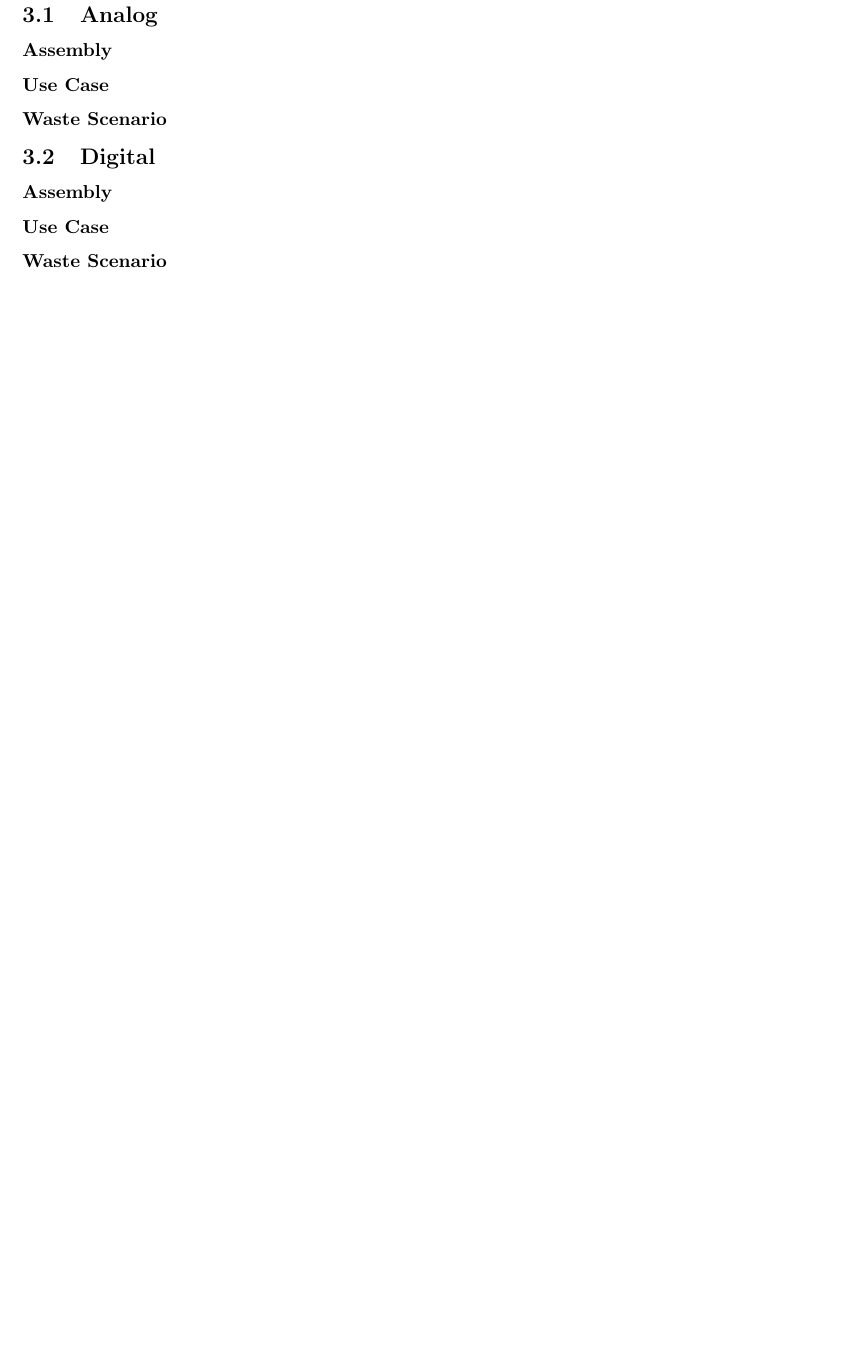
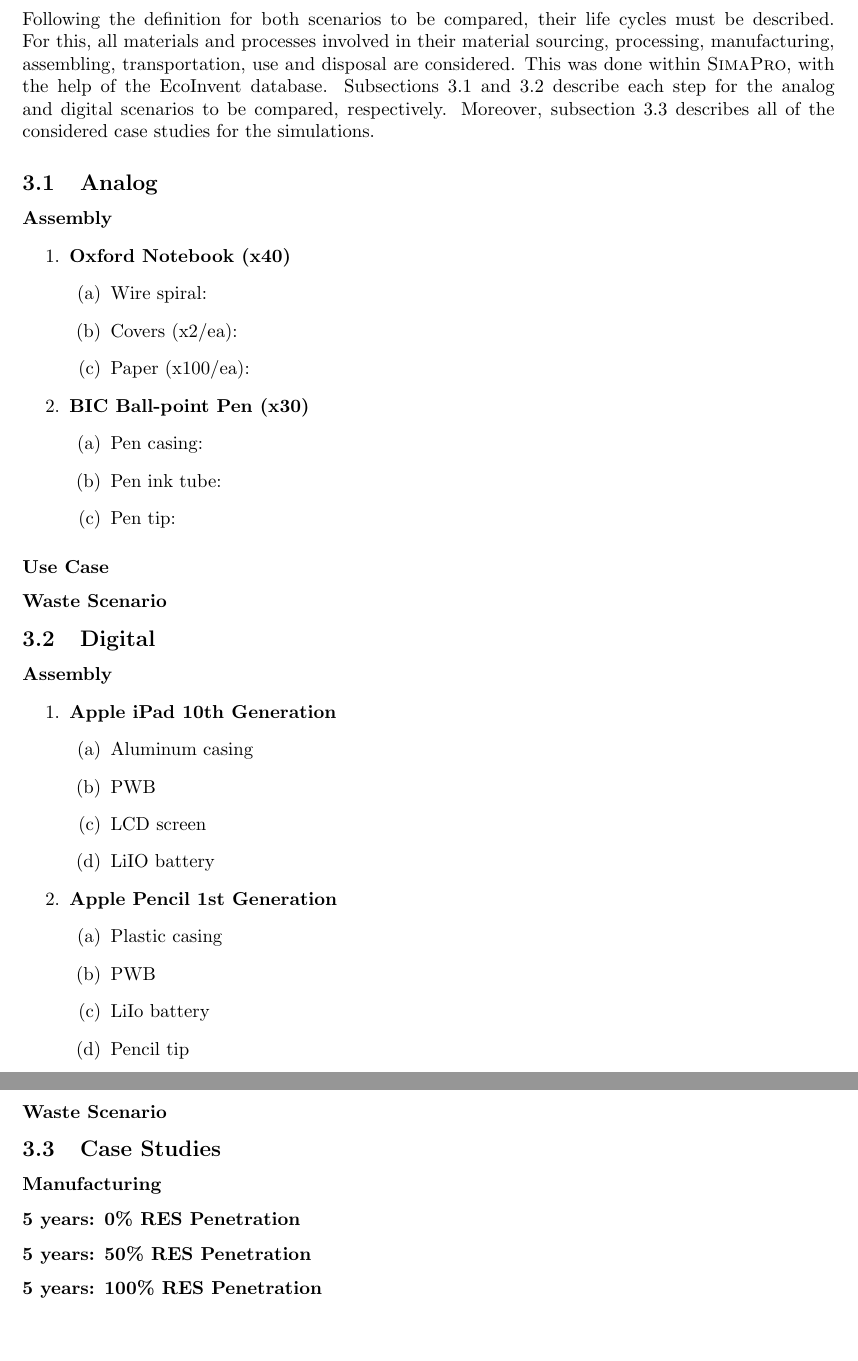
Before and after one commit to carlosaduranc/ecodesign, a LaTeX document (2023_Asencio_Duran.tex, which reads sections/scenarios.tex): part of page 6 of 9 before the commit and two parts of pages 6 and 7 of 10 after it, the two joined at a grey line, cut at the place of the change, the shorter picture padded with empty space. Compiled offline with pdfLaTeX.

Commit message:
Initiated section 3

```diff
--- a/sections/scenarios.tex
+++ b/sections/scenarios.tex
@@ -1,9 +1,24 @@
 \section{Life Cycle Scenarios}\label{sec:scenarios}
+Following the definition for both scenarios to be compared, their life cycles must be described. For this, all materials and processes involved in their material sourcing, processing, manufacturing, assembling, transportation, use and disposal are considered. This was done within \textsc{SimaPro}, with the help of the EcoInvent database. Subsections~\ref{subsec:analog_scenario} and~\ref{subsec:digital_scenario} describe each step for the analog and digital scenarios to be compared, respectively. Moreover, subsection~\ref{subsec:case_studies} describes all of the considered case studies for the simulations.
 
 
 \subsection{Analog}\label{subsec:analog_scenario}
 
 \subsubsection*{Assembly}
+\begin{enumerate}
+    \item \textbf{Oxford Notebook (x40)}
+    \begin{enumerate}
+        \item Wire spiral:
+        \item Covers (x2/ea):
+        \item Paper (x100/ea):
+    \end{enumerate}
+    \item \textbf{BIC Ball-point Pen (x30)}
+    \begin{enumerate}
+        \item Pen casing:
+        \item Pen ink tube:
+        \item Pen tip:
+    \end{enumerate}
+\end{enumerate}
 
 \subsubsection*{Use Case}
 
@@ -13,7 +28,33 @@
 \subsection{Digital}\label{subsec:digital_scenario}
 
 \subsubsection*{Assembly}
+\begin{enumerate}
+    \item \textbf{Apple iPad 10th Generation}
+    \begin{enumerate}
+        \item Aluminum casing
+        \item PWB
+        \item LCD screen
+        \item LiIO battery
+    \end{enumerate}
+    \item \textbf{Apple Pencil 1st Generation}
+    \begin{enumerate}
+        \item Plastic casing
+        \item PWB
+        \item LiIo battery
+        \item Pencil tip
+    \end{enumerate}
+\end{enumerate}
 
 \subsubsection*{Use Case}
 
 \subsubsection*{Waste Scenario}
+
+\subsection{Case Studies}\label{subsec:case_studies}
+
+\subsubsection*{Manufacturing}
+
+\subsubsection*{5 years: 0\% RES Penetration}
+
+\subsubsection*{5 years: 50\% RES Penetration}
+
+\subsubsection*{5 years: 100\% RES Penetration}
```
